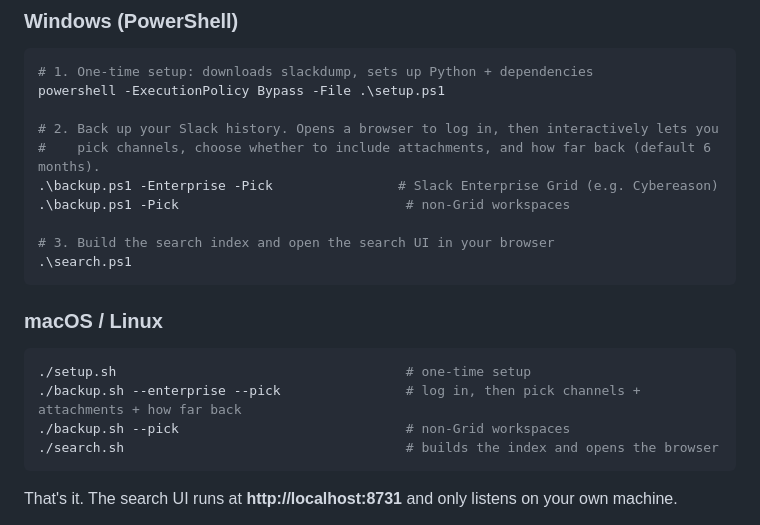
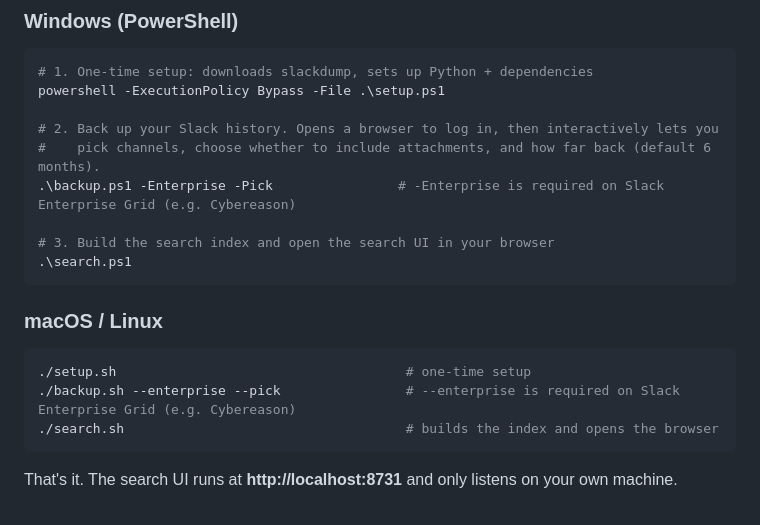
Before and after one commit to cr-OmerMunchik/slack-archive, a Markdown page: README.md, the part around the change. Rendered like a GitHub page.

Commit message:
docs: Quickstart shows only the Enterprise Grid backup command

````diff
--- a/README.md
+++ b/README.md
@@ -36,8 +36,7 @@ powershell -ExecutionPolicy Bypass -File .\setup.ps1
 
 # 2. Back up your Slack history. Opens a browser to log in, then interactively lets you
 #    pick channels, choose whether to include attachments, and how far back (default 6 months).
-.\backup.ps1 -Enterprise -Pick                # Slack Enterprise Grid (e.g. Cybereason)
-.\backup.ps1 -Pick                             # non-Grid workspaces
+.\backup.ps1 -Enterprise -Pick                # -Enterprise is required on Slack Enterprise Grid (e.g. Cybereason)
 
 # 3. Build the search index and open the search UI in your browser
 .\search.ps1
@@ -47,8 +46,7 @@ powershell -ExecutionPolicy Bypass -File .\setup.ps1
 
 ```bash
 ./setup.sh                                     # one-time setup
-./backup.sh --enterprise --pick                # log in, then pick channels + attachments + how far back
-./backup.sh --pick                             # non-Grid workspaces
+./backup.sh --enterprise --pick                # --enterprise is required on Slack Enterprise Grid (e.g. Cybereason)
 ./search.sh                                    # builds the index and opens the browser
 ```
 
````
